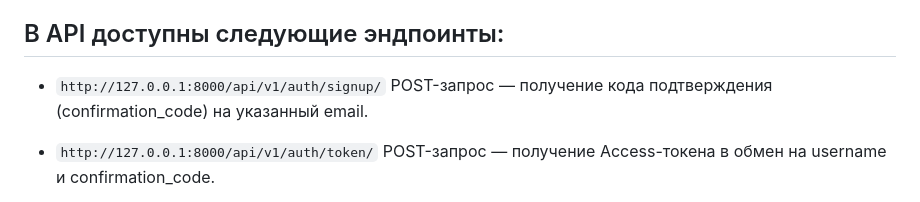
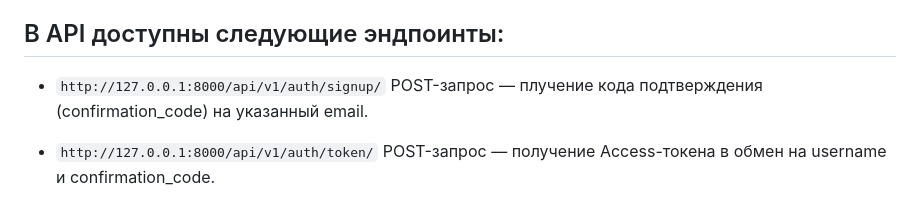
Before and after one commit to vikomsk/yamdb_final, a Markdown page: README.md, the part around the change. GitHub-like rendering.

Commit message:
Версия 1

````diff
--- a/README.md
+++ b/README.md
@@ -4,7 +4,7 @@
 IP сервера http://51.250.30.231/
 ## В API доступны следующие  эндпоинты:
 
-* ```http://127.0.0.1:8000/api/v1/auth/signup/``` POST-запрос — получение кода подтверждения (confirmation_code) на указанный email.
+* ```http://127.0.0.1:8000/api/v1/auth/signup/``` POST-запрос — плучение кода подтверждения (confirmation_code) на указанный email.
 
 * ```http://127.0.0.1:8000/api/v1/auth/token/``` POST-запрос — получение Access-токена в обмен на username и confirmation_code.
 
````
